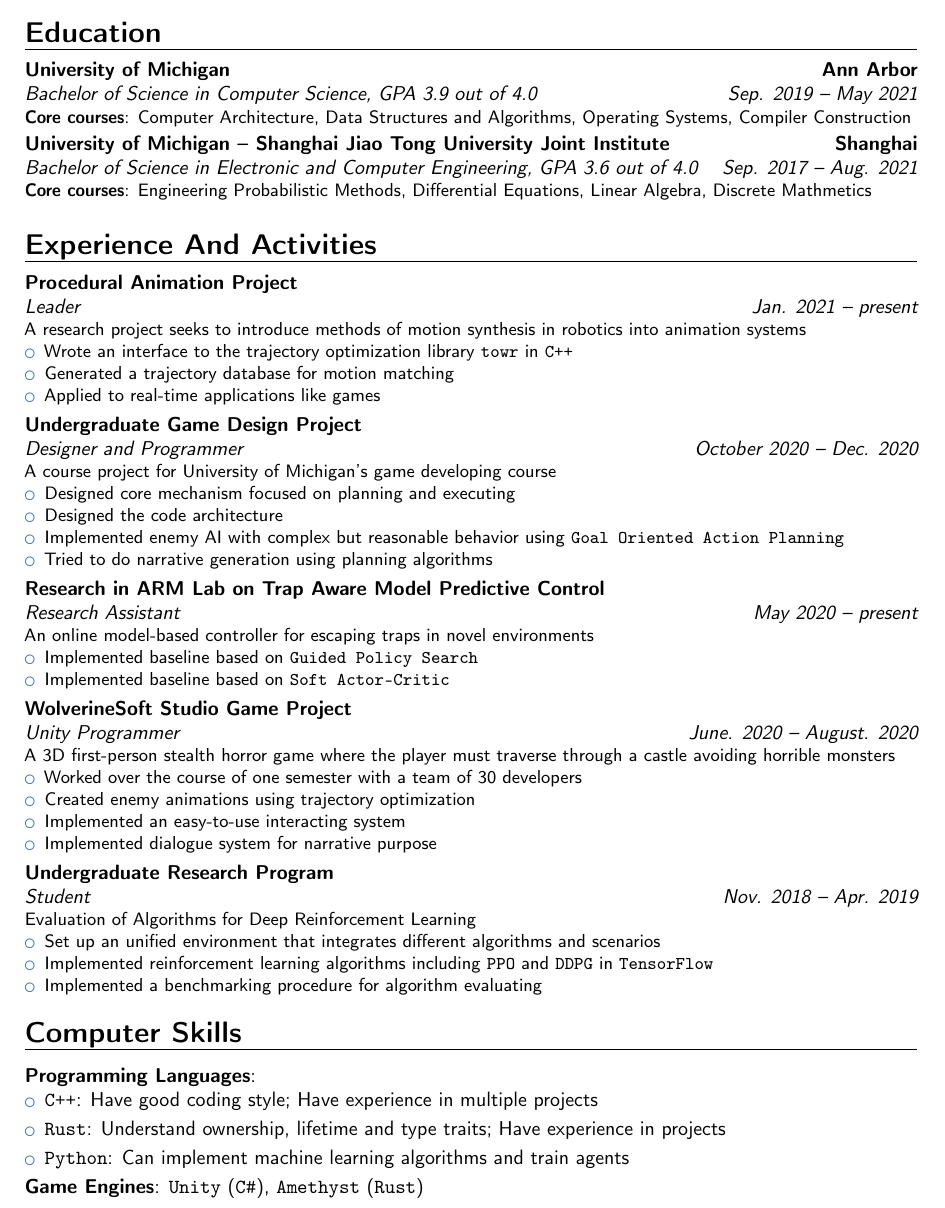
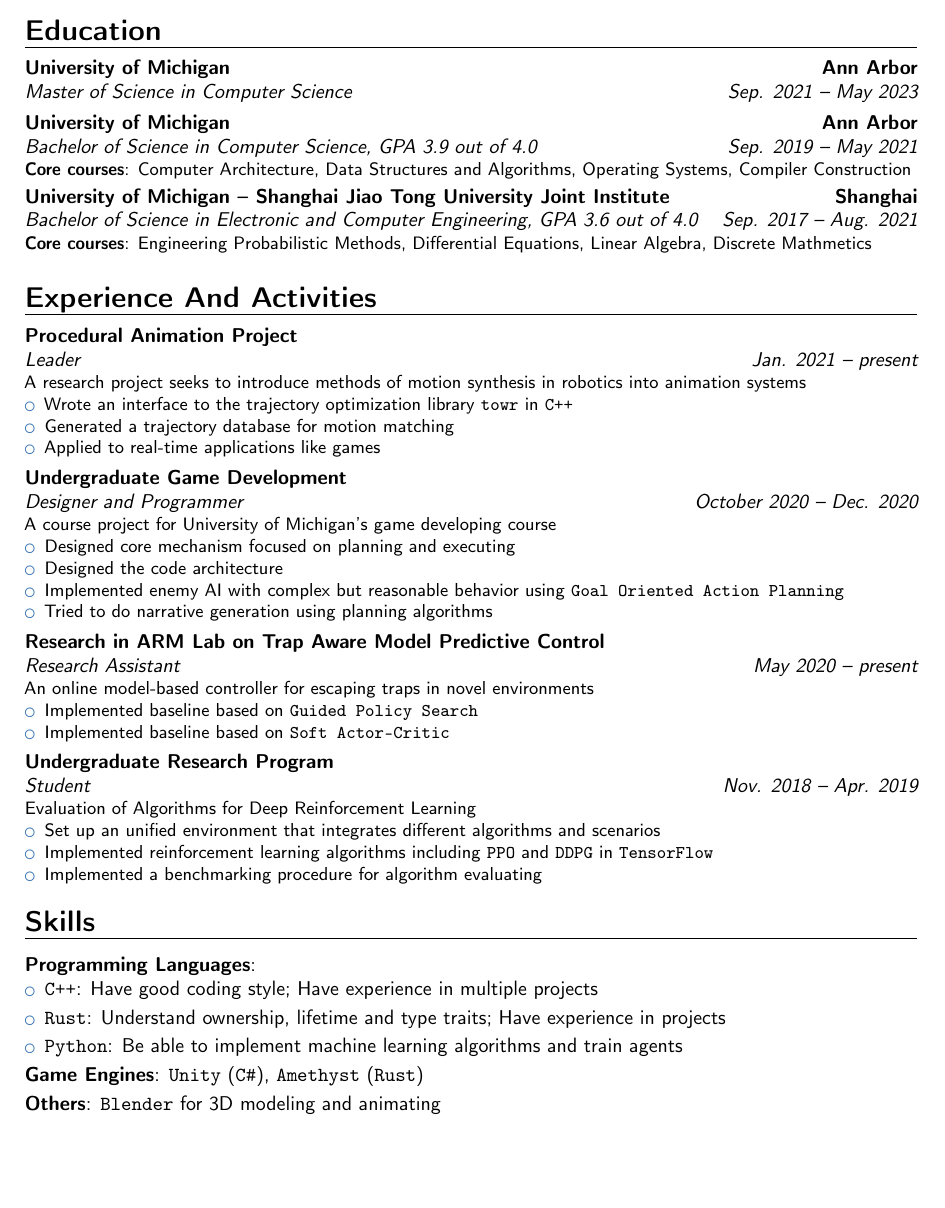
Before and after one commit to cryscan/profile, a LaTeX CV (resume/document.tex): part of the page, cut so that both start at the same text, the shorter picture padded with empty space. Compiled offline with pdfLaTeX.

Commit message:
Add master's education.

```diff
--- a/resume/document.tex
+++ b/resume/document.tex
@@ -34,6 +34,13 @@
 
 \section{Education}
 %\cventry{year--year}{Degree}{Institution}{City}{ \textit{Grade} }{Description}  % arguments 3 to 6 can be left empty
+\cventry{Sep. 2021 -- May 2023}
+{Master of Science in Computer Science}
+{University of Michigan}
+{Ann Arbor}
+{}
+{}
+
 \cventry{Sep. 2019 -- May 2021}
 {Bachelor of Science in Computer Science}
 {University of Michigan}
@@ -63,7 +70,7 @@
 
 \cventry{October 2020 -- Dec. 2020}
 {Designer and Programmer}
-{Undergraduate Game Design Project}
+{Undergraduate Game Development}
 {}{}
 {A course project for University of Michigan's game developing course
 	\begin{itemize}
@@ -85,18 +92,18 @@
 	\end{itemize}
 }
 
-\cventry{June. 2020 -- August. 2020}
-{Unity Programmer}
-{WolverineSoft Studio Game Project}
-{}{}
-{A 3D first-person stealth horror game where the player must traverse through a castle avoiding horrible monsters
-	\begin{itemize}
-		\item Worked over the course of one semester with a team of 30 developers
-		\item Created enemy animations using trajectory optimization
-		\item Implemented an easy-to-use interacting system
-		\item Implemented dialogue system for narrative purpose
-	\end{itemize}
-}
+% \cventry{June. 2020 -- August. 2020}
+% {Unity Programmer}
+% {WolverineSoft Studio Game Project}
+% {}{}
+% {A 3D first-person stealth horror game where the player must traverse through a castle avoiding horrible monsters
+% 	\begin{itemize}
+% 		\item Worked over the course of one semester with a team of 30 developers
+% 		\item Created enemy animations using trajectory optimization
+% 		\item Implemented an easy-to-use interacting system
+% 		\item Implemented dialogue system for narrative purpose
+% 	\end{itemize}
+% }
 
 \cventry{Nov. 2018 -- Apr. 2019}{Student}{Undergraduate Research Program}{}{}
 {{Evaluation of Algorithms for Deep Reinforcement Learning}
@@ -114,14 +121,14 @@
 % {}{Entered the second round}
 % {A college-level competition in robot designing}
 
-\section{Computer Skills}
+\section{Skills}
 \cvitem{Programming Languages}{
 	\begin{itemize}
 		\item \cvitem{\texttt{C++}}{Have good coding style; Have experience in multiple projects}
 		\item \cvitem{\texttt{Rust}}{Understand ownership, lifetime and type traits; Have experience in projects}
-		\item \cvitem{\texttt{Python}}{Can implement machine learning algorithms and train agents}
+		\item \cvitem{\texttt{Python}}{Be able to implement machine learning algorithms and train agents}
 	\end{itemize}}
 \cvitem{Game Engines}{\texttt{Unity} (\texttt{C\#}), \texttt{Amethyst} (\texttt{Rust})}
-% \cvitem{Assets Creating}{\texttt{Blender} for 3D modeling and animating}
+\cvitem{Others}{\texttt{Blender} for 3D modeling and animating}
 
 \end{document}
```
Also changed, not shown: resume/document.pdf.
